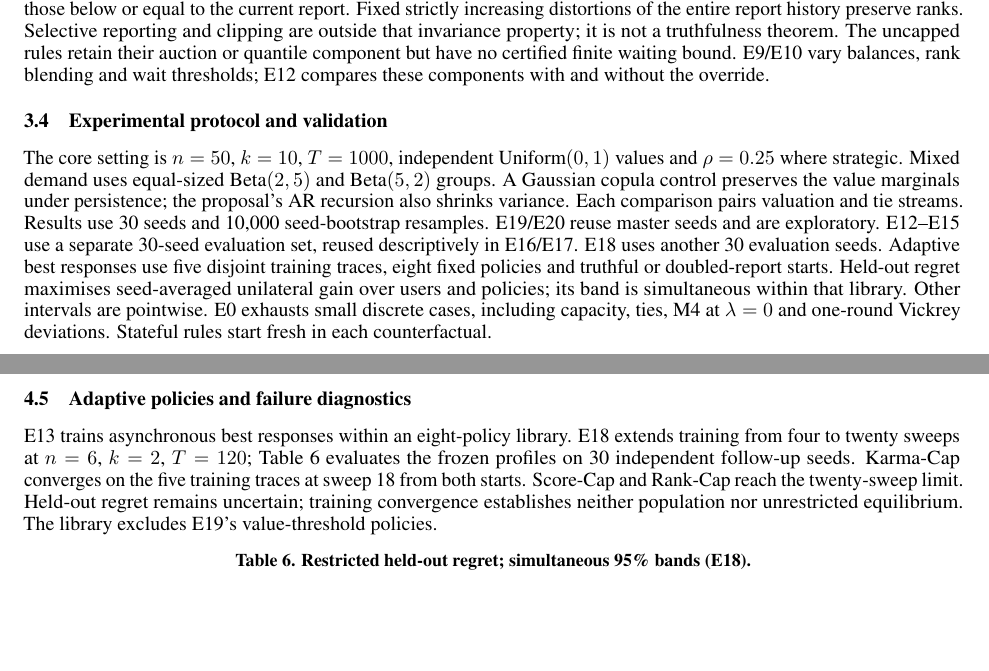
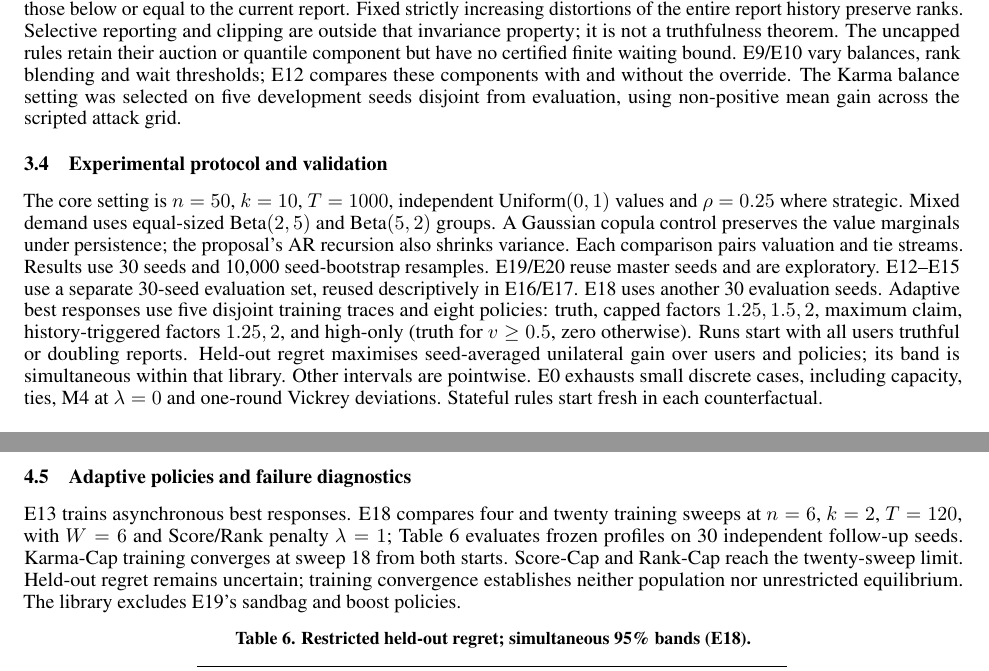
Before and after one commit to kalpshah18/Shared-GPU-Allocation, a LaTeX paper (Project/FAI_Project_Final_Report.tex): two parts of pages 3 and 8 of 9, joined at a grey line, cut so that both start at the same text, the shorter picture padded with empty space. Compiled offline with pdfLaTeX.

Commit message:
Clarify adaptive policy definitions and experiment settings

```diff
--- a/Project/FAI_Project_Final_Report.tex
+++ b/Project/FAI_Project_Final_Report.tex
@@ -228,6 +228,8 @@ outside that invariance property; it is not a truthfulness theorem.
 The uncapped rules retain their auction or quantile component but have no
 certified finite waiting bound. E9/E10 vary balances, rank blending and wait
 thresholds; E12 compares these components with and without the override.
+The Karma balance setting was selected on five development seeds disjoint
+from evaluation, using non-positive mean gain across the scripted attack grid.
 
 \subsection{Experimental protocol and validation}
 The core setting is $n=50$, $k=10$, $T=1000$, independent Uniform$(0,1)$
@@ -238,7 +240,10 @@ Each comparison pairs valuation and tie streams. Results use 30 seeds and
 10,000 seed-bootstrap resamples. E19/E20 reuse master seeds and are exploratory.
 E12--E15 use a separate 30-seed evaluation set, reused descriptively in E16/E17.
 E18 uses another 30 evaluation seeds. Adaptive best responses use five disjoint
-training traces, eight fixed policies and truthful or doubled-report starts.
+training traces and eight policies: truth, capped factors $1.25,1.5,2$,
+maximum claim, history-triggered factors $1.25,2$, and high-only
+(truth for $v\ge0.5$, zero otherwise). Runs start with all users truthful or
+doubling reports.
 Held-out regret maximises seed-averaged unilateral gain over users and policies;
 its band is simultaneous within that library. Other intervals are pointwise.
 E0 exhausts small discrete cases, including capacity, ties, M4 at $\lambda=0$
@@ -445,13 +450,14 @@ therefore does not explain the entire gap from the future-aware optimum.
 
 \newpage
 \subsection{Adaptive policies and failure diagnostics}
-E13 trains asynchronous best responses within an eight-policy library.
-E18 extends training from four to twenty sweeps at $n=6$, $k=2$, $T=120$;
-Table~6 evaluates the frozen profiles on 30 independent follow-up seeds.
-Karma-Cap converges on the five training traces at sweep 18 from both starts.
+E13 trains asynchronous best responses.
+E18 compares four and twenty training sweeps at $n=6$, $k=2$, $T=120$,
+with $W=6$ and Score/Rank penalty $\lambda=1$;
+Table~6 evaluates frozen profiles on 30 independent follow-up seeds.
+Karma-Cap training converges at sweep 18 from both starts.
 Score-Cap and Rank-Cap reach the twenty-sweep limit. Held-out regret remains
 uncertain; training convergence establishes neither population nor unrestricted
-equilibrium. The library excludes E19's value-threshold policies.
+equilibrium. The library excludes E19's sandbag and boost policies.
 
 \begin{center}\small\textbf{Table 6. Restricted held-out regret; simultaneous 95\% bands (E18).}\end{center}
 \resulttable{adaptive}
```
Also changed, not shown: Project/final_assets/credit_budget.pdf, Project/final_assets/m4_inflation.pdf, Project/final_assets/m4_timing.pdf, Project/final_assets/planning_attack.pdf, output/pdf/Shared_GPU_Allocation_Final_Report.pdf, 3 other files.
